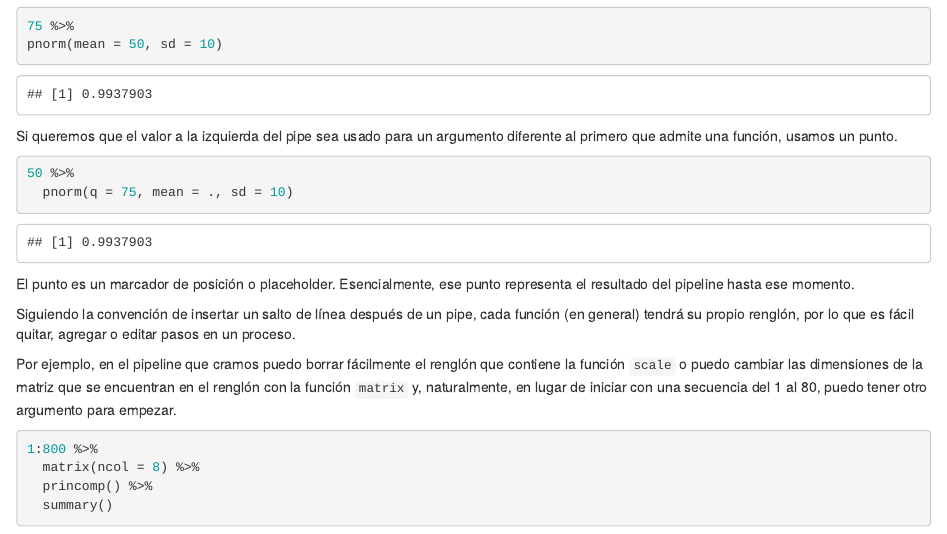
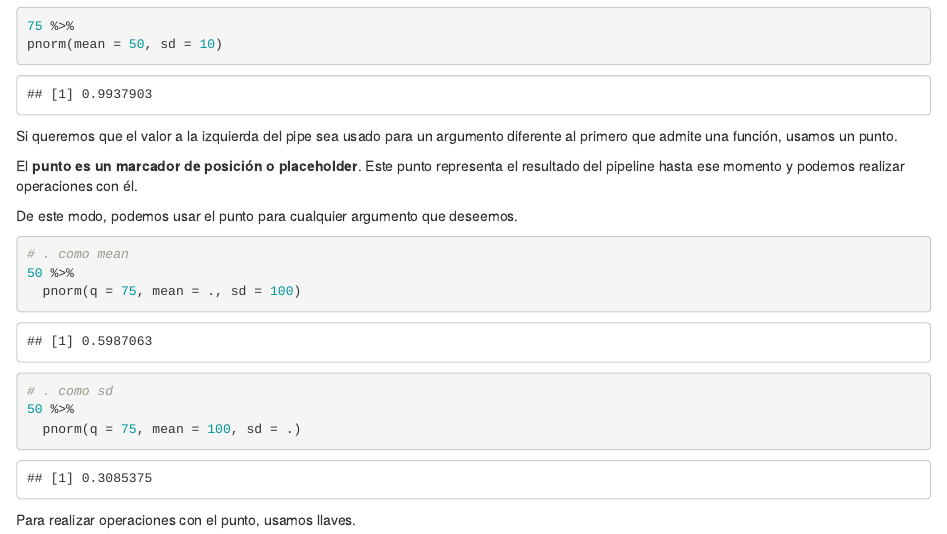
Before and after one commit to jboscomendoza/rpubs, an R Markdown document (tidyverse_intro/introduccion_a_dplyr.Rmd): the page in a window 1100 px wide, from 2180 px down. Rendered offline with R 4.5, knitr and Pandoc, with nearby package versions.

Commit message:
tidyverse: dplyr, placeholder

````diff
--- a/tidyverse_intro/introduccion_a_dplyr.Rmd
+++ b/tidyverse_intro/introduccion_a_dplyr.Rmd
@@ -92,9 +92,24 @@ pnorm(mean = 50, sd = 10)
 ```
 
 Si queremos que el valor a la izquierda del pipe sea usado para un argumento diferente al primero que admite una función, usamos un punto.
+
+El **punto es un marcador de posición o placeholder**. Este punto representa el resultado del pipeline hasta ese momento y podemos realizar operaciones con él.
+
+De este modo, podemos usar el punto para cualquier argumento que deseemos.
+```{r}
+# . como mean
+50 %>%
+  pnorm(q = 75, mean = ., sd = 100)
+
+# . como sd
+50 %>%
+  pnorm(q = 75, mean = 100, sd = .)
+```
+
+Para realizar operaciones con el punto, usamos llaves.
+
 ```{r}
 50 %>%
-  pnorm(q = 75, mean = ., sd = 10)
+  {. * 10}
 ```
 
-El punto es un marcador de posición o placeholder. Esencialmente, ese punto representa el resultado del pipeline hasta ese momento.
````
Also changed, not shown: tidyverse_intro/introduccion_a_dplyr.Rmd (7 more changed lines).
